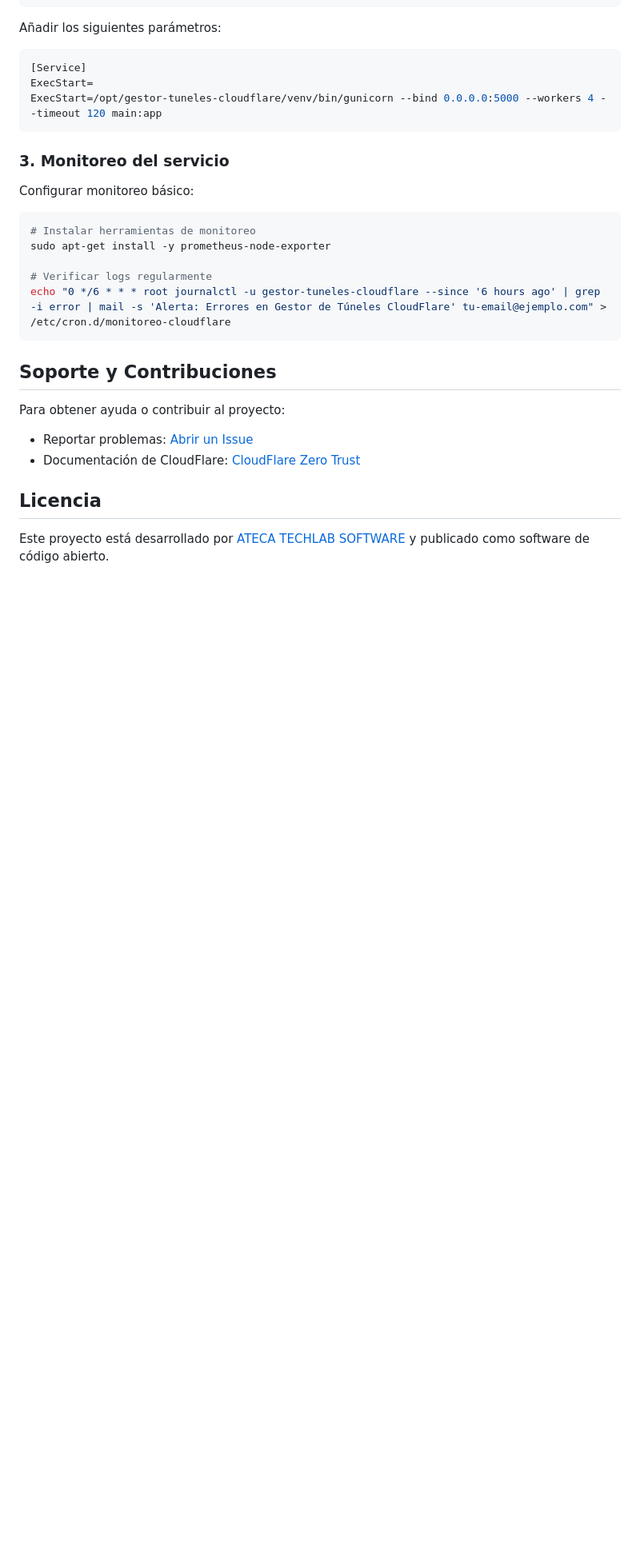
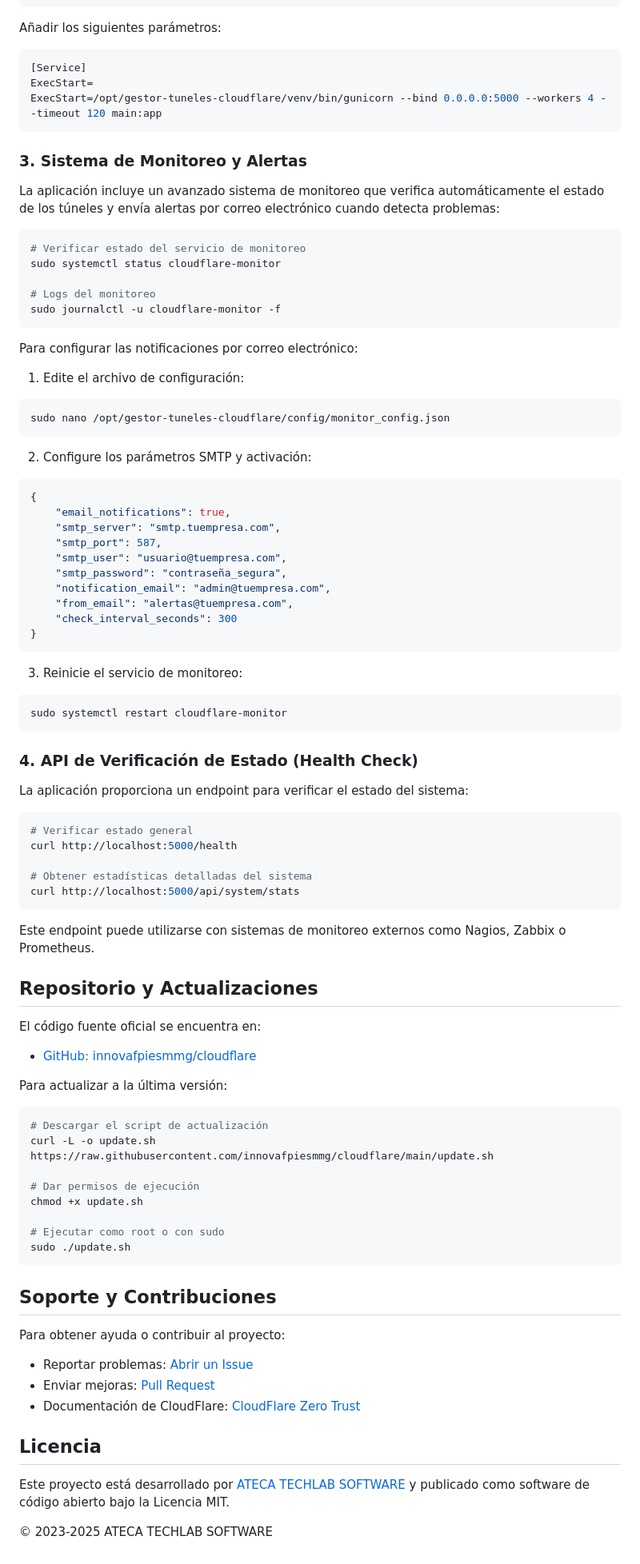
Before and after one commit to innovafpiesmmg/cloudflare, a Markdown page: README.md, the part around one of its changes. Shown at 80% size. Rendered like a GitHub page; blank space fills up the shorter version.

Commit message:
Update installation instructions and add monitoring system
Replit-Commit-Author: Agent
Replit-Commit-Session-Id: 641b06b1-dea8-4c38-8986-589bb003c821
Replit-Commit-Screenshot-Url: https://storage.googleapis.com/screenshot-production-us-central1/48bbc164-8e6d-450c-b0e2-669fe9a972d7/e064b3e1-8a93-4a05-9edf-b847fdb864f9.jpg

````diff
--- a/README.md
+++ b/README.md
@@ -99,16 +110,73 @@ ExecStart=
 ExecStart=/opt/gestor-tuneles-cloudflare/venv/bin/gunicorn --bind 0.0.0.0:5000 --workers 4 --timeout 120 main:app
 ```
 
-### 3. Monitoreo del servicio
+### 3. Sistema de Monitoreo y Alertas
 
-Configurar monitoreo básico:
+La aplicación incluye un avanzado sistema de monitoreo que verifica automáticamente el estado de los túneles y envía alertas por correo electrónico cuando detecta problemas:
 
 ```bash
-# Instalar herramientas de monitoreo
-sudo apt-get install -y prometheus-node-exporter
+# Verificar estado del servicio de monitoreo
+sudo systemctl status cloudflare-monitor
 
-# Verificar logs regularmente
-echo "0 */6 * * * root journalctl -u gestor-tuneles-cloudflare --since '6 hours ago' | grep -i error | mail -s 'Alerta: Errores en Gestor de Túneles CloudFlare' tu-email@ejemplo.com" > /etc/cron.d/monitoreo-cloudflare
+# Logs del monitoreo
+sudo journalctl -u cloudflare-monitor -f
+```
+
+Para configurar las notificaciones por correo electrónico:
+
+1. Edite el archivo de configuración:
+```bash
+sudo nano /opt/gestor-tuneles-cloudflare/config/monitor_config.json
+```
+
+2. Configure los parámetros SMTP y activación:
+```json
+{
+    "email_notifications": true,
+    "smtp_server": "smtp.tuempresa.com",
+    "smtp_port": 587,
+    "smtp_user": "usuario@tuempresa.com",
+    "smtp_password": "contraseña_segura",
+    "notification_email": "admin@tuempresa.com",
+    "from_email": "alertas@tuempresa.com",
+    "check_interval_seconds": 300
+}
+```
+
+3. Reinicie el servicio de monitoreo:
+```bash
+sudo systemctl restart cloudflare-monitor
+```
+
+### 4. API de Verificación de Estado (Health Check)
+
+La aplicación proporciona un endpoint para verificar el estado del sistema:
+
+```bash
+# Verificar estado general
+curl http://localhost:5000/health
+
+# Obtener estadísticas detalladas del sistema
+curl http://localhost:5000/api/system/stats
+```
+
+Este endpoint puede utilizarse con sistemas de monitoreo externos como Nagios, Zabbix o Prometheus.
+
+## Repositorio y Actualizaciones
+
+El código fuente oficial se encuentra en:
+- [GitHub: innovafpiesmmg/cloudflare](https://github.com/innovafpiesmmg/cloudflare)
+
+Para actualizar a la última versión:
+```bash
+# Descargar el script de actualización
+curl -L -o update.sh https://raw.githubusercontent.com/innovafpiesmmg/cloudflare/main/update.sh
+
+# Dar permisos de ejecución
+chmod +x update.sh
+
+# Ejecutar como root o con sudo
+sudo ./update.sh
 ```
 
 ## Soporte y Contribuciones
@@ -116,8 +184,11 @@ echo "0 */6 * * * root journalctl -u gestor-tuneles-cloudflare --since '6 hours
 Para obtener ayuda o contribuir al proyecto:
 
 - Reportar problemas: [Abrir un Issue](https://github.com/innovafpiesmmg/cloudflare/issues)
+- Enviar mejoras: [Pull Request](https://github.com/innovafpiesmmg/cloudflare/pulls)
 - Documentación de CloudFlare: [CloudFlare Zero Trust](https://developers.cloudflare.com/cloudflare-one/connections/connect-apps/)
 
 ## Licencia
 
-Este proyecto está desarrollado por [ATECA TECHLAB SOFTWARE](https://ateca.es) y publicado como software de código abierto.
+Este proyecto está desarrollado por [ATECA TECHLAB SOFTWARE](https://ateca.es) y publicado como software de código abierto bajo la Licencia MIT.
+
+© 2023-2025 ATECA TECHLAB SOFTWARE
````
Also changed, not shown: other parts of README.md (+15 -4 lines).
